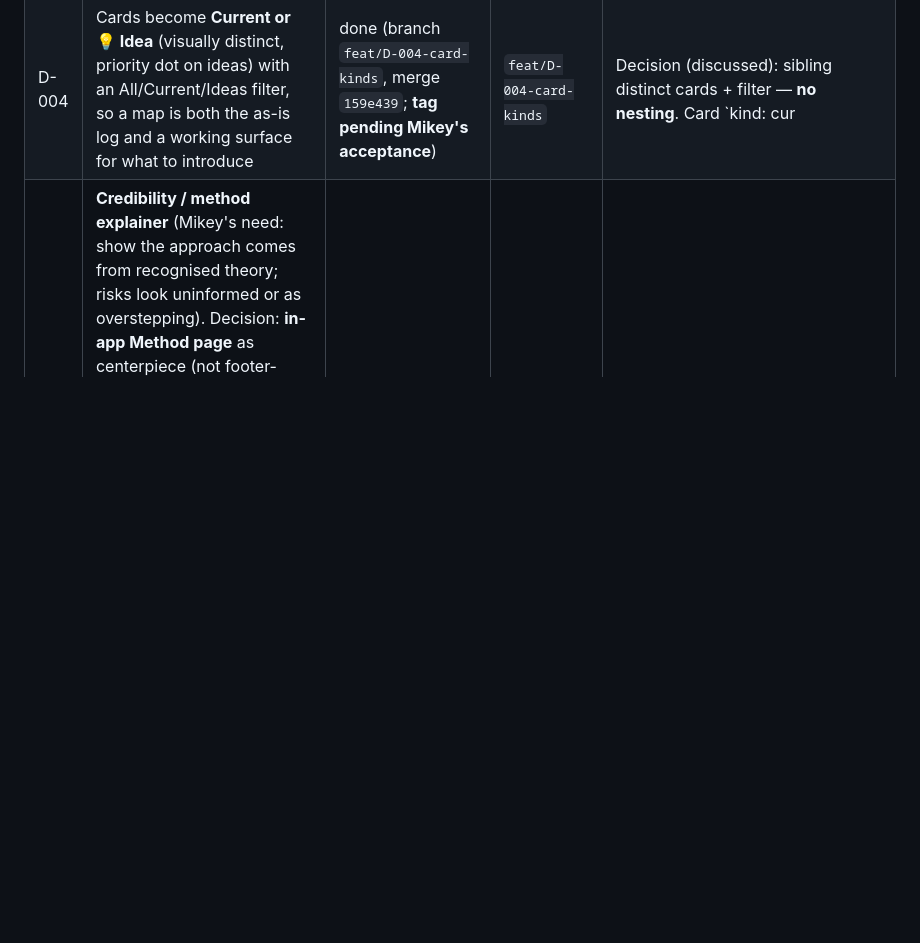
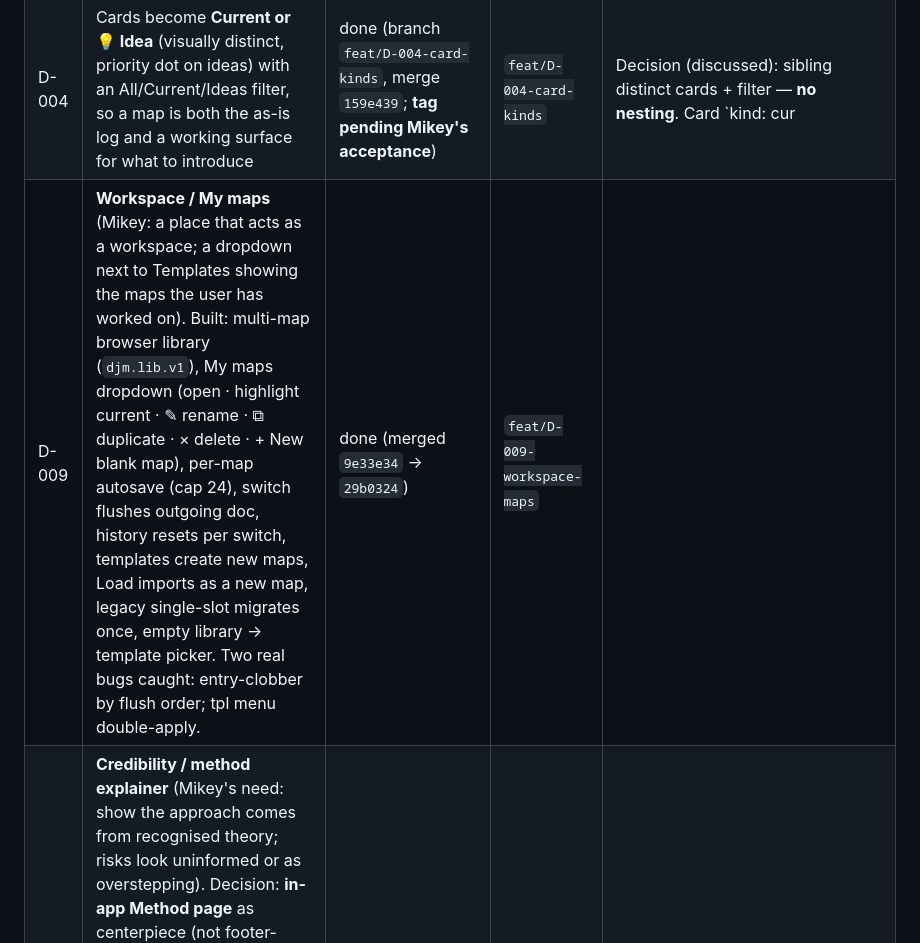
Before and after one commit to TORCWORKS/journeyMap, a Markdown page: DIRECTIVES.md, the part around the change. Rendered like a GitHub page; blank space fills up the shorter version.

```diff
--- a/DIRECTIVES.md
+++ b/DIRECTIVES.md
@@ -10,6 +10,7 @@ Status values: `open` · `in-progress` · `done` · `deferred` · `rejected` (wi
 | D-002 | Rebuild the starting template library **portfolio-first** (decision: portfolio journeys with recurring episodes embedded), mirroring the org's 7 programs: Change Makers (P2P) · Signature Events · Community Events · Annual Giving · Planned Giving · Corporate Sponsorship · Leadership Giving | done (merged `2049edf` → `5fdce8f`; **tag on acceptance**) | `feat/D-002-template-library` | **Lanes are per-document** (`doc.rows`) so templates speak their portfolio's language and carry an embedded episodes lane; old maps migrate. Picker = 8 category-chipped tiles + new deep links. Two real bugs caught by tests: body wasn't `display:flex` (pickered was clipped into 110px); `ensureRows` reassigned `doc.rows` copies each call → lane chips toggled detached objects (hide worked, re-show didn't) — now idempotent in-place. Gate: `dev/templates.js`. |
 | D-003 | Add a **guiding question** under each lane so staff know how to fill it (e.g. Channels & touchpoints → “How are we actively engaging them at this stage?”) | **RELOCATED on Mikey's feedback** — questions now sit *under the lane header band* (name + question spanning the journey), gutter column removed (app + export); merge pending review. First pass was merged (`247a58e` → `aae0b32`) but the gutter placement was rejected. | `feat/D-003-lane-guides` | Questions live on each lane (`row.q`), portfolio-tuned (corporate “What does the company need…?”, events, P2P, planned giving have their own); shown in the lane header band (app + export), the card editor, and lane-chip tooltips; legacy docs fall back to defaults (`rowQ`). Added an untouched-editor guard: stray clicks no longer commit junk “Untitled” cards. Tests: 14 smoke + 18 connectors + 49 templates, green. |
 | D-004 | Cards become **Current or 💡 Idea** (visually distinct, priority dot on ideas) with an All/Current/Ideas filter, so a map is both the as-is log and a working surface for what to introduce | done (branch `feat/D-004-card-kinds`, merge `159e439`; **tag pending Mikey's acceptance**) | `feat/D-004-card-kinds` | Decision (discussed): sibling distinct cards + filter — **no nesting**. Card `kind: cur|idea`, `p: 1-3` (High/Med/Low dot); editor kind buttons + priority select; filter segmented control (Ideas-only = to-do view); status counts ideas; export draws ideas dashed with 💡 + dot + legend line; untouched-editor guard extended. Bug found by test: kind ternary left both editor buttons off for legacy cards (`card?card.kind:'cur'` → undefined) — fixed. Tests: 18 smoke + 18 connectors + 49 templates, green. |
+| D-009 | **Workspace / My maps** (Mikey: a place that acts as a workspace; a dropdown next to Templates showing the maps the user has worked on). Built: multi-map browser library (`djm.lib.v1`), My maps dropdown (open · highlight current · ✎ rename · ⧉ duplicate · × delete · + New blank map), per-map autosave (cap 24), switch flushes outgoing doc, history resets per switch, templates create new maps, Load imports as a new map, legacy single-slot migrates once, empty library → template picker. Two real bugs caught: entry-clobber by flush order; tpl menu double-apply. | done (merged `9e33e34` → `29b0324`) | `feat/D-009-workspace-maps` |
 | D-008 | **Credibility / method explainer** (Mikey's need: show the approach comes from recognised theory; risks look uninformed or as overstepping). Decision: **in-app Method page** as centerpiece (not footer-only): grounding → how-to-read (doubles as onboarding) → rationale → our tested adaptations (pill-labelled, humble) → caveats → references. Ships in `index.html` (rides along, prints to PDF via the sheet's Print button); `METHOD.md` is the canonical twin. Sources verified via web research (Burk 2003/2018; Burnett 1992; Dunlop/Cornell moves management; Kalbach 2016; NN/g; Shostack 1984). | done (merged `3b34b5c` → `f393d83`) | `feat/D-008-method` |
 | D-007 | **Metrics in the map** — design agreed then BUILT: hybrid = metric chips on cards (current · benchmark · target, three-number format) + auto-derived summary strip in the stage header (scan for red). Who fills what: **staff fill current, tool suggests the benchmark (curated norm dictionary, editable, "confirm before presenting" — the optimizer flywheel seed), leaders set target**. Annual giving seeds 3 demo metrics. Editor height-bug found via capture: stale 230px clamp hid the metric fields below the viewport — now measures real height, flips above the anchor, scrolls internally. | done (merged `7860361` → `c13ed56`) | `feat/D-007-metrics` |
 | D-006 | Fix drag: a dragged card must stay under the cursor at **any zoom** | done (merged; branch `fix/D-006-drag-anchor`) | `fix/D-006-drag-anchor` | Root cause (measured): dragged card goes `position:fixed` inside the CSS-zoomed grid, so its coords are layout px — code fed it visual px, so Chrome scaled them again at Fit-width (~0.57) → card rendered ~57% size/offset from the cursor. Fix: live zoom ratio captured at drag start; left/top/width/placeholder set in layout px; anchor to the PRESS point (no threshold shift). Regression gate: mid-drag card center within 2px of the cursor at fit + 100% (connectors.js, now 21 checks). |
```
